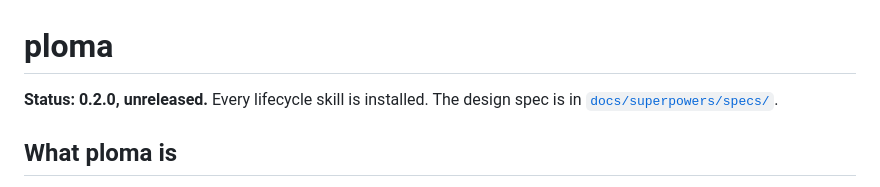
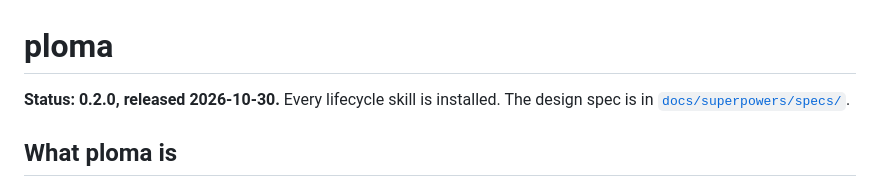
Before and after one commit to marcgarnica13/ploma, a Markdown page: README.md, the part around the change. Rendered like a GitHub page.

Commit message:
release: 0.2.0
Co-Authored-By: Claude Fable 5.1 <noreply@anthropic.com>
Claude-Session: https://claude.ai/code/session_01KEHJ4rgSLvDtqaX8t3qs7g

```diff
--- a/README.md
+++ b/README.md
@@ -1,6 +1,6 @@
 # ploma
 
-**Status: 0.2.0, unreleased.** Every lifecycle skill is installed. The design spec is in [`docs/superpowers/specs/`](docs/superpowers/specs/).
+**Status: 0.2.0, released 2026-10-30.** Every lifecycle skill is installed. The design spec is in [`docs/superpowers/specs/`](docs/superpowers/specs/).
 
 ## What ploma is
 
```
Also changed, not shown: CHANGELOG.md (+1 -1 lines).
